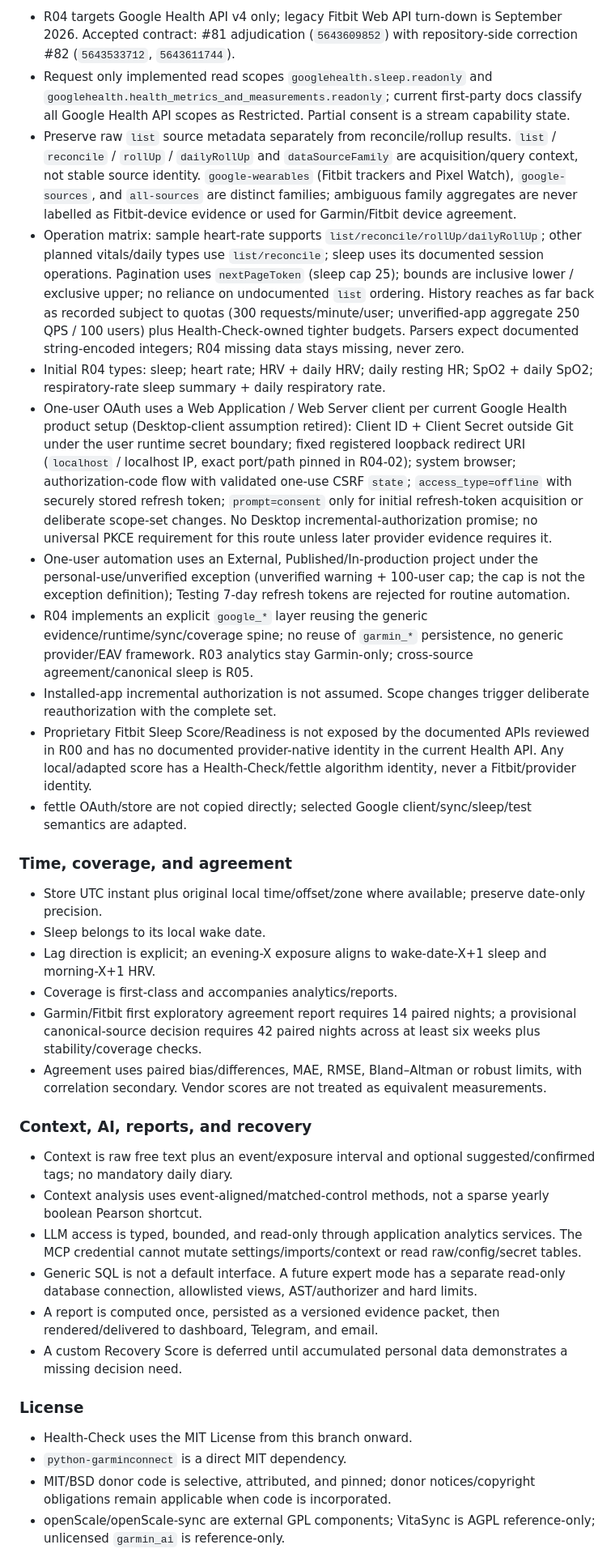
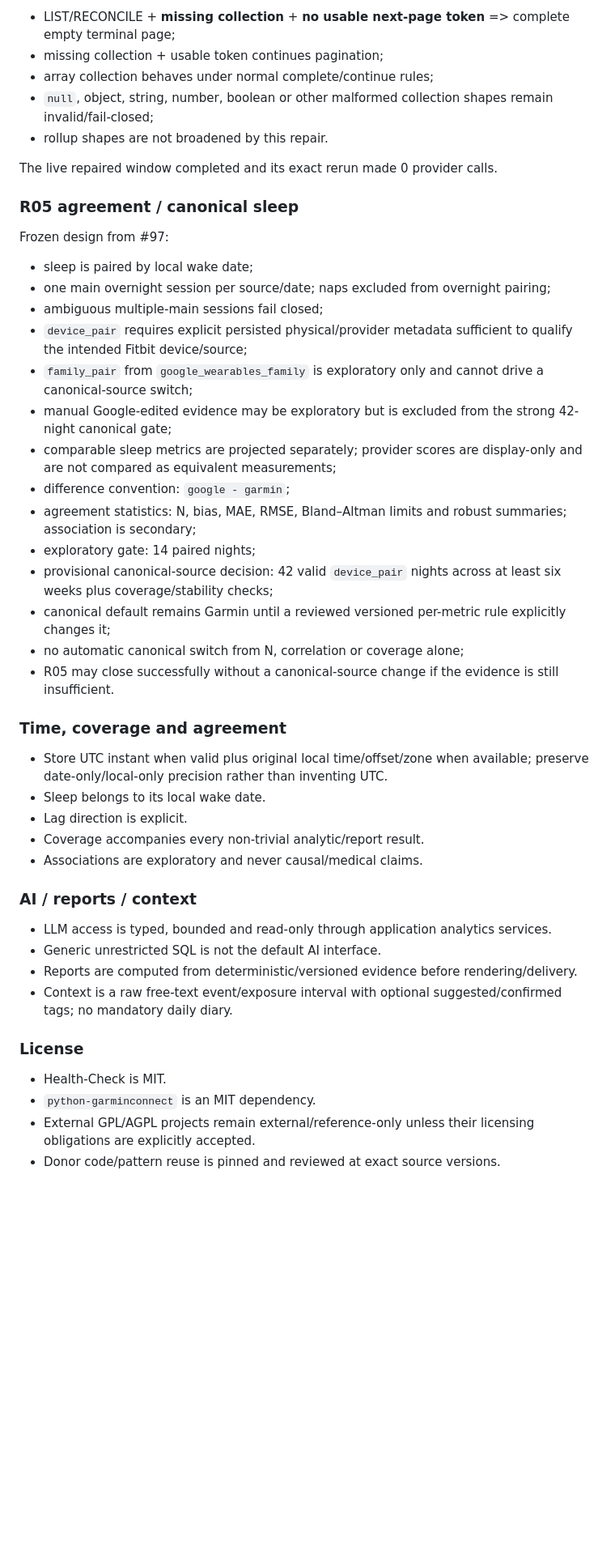
Before and after one commit to LTstripes/Health-Check, a Markdown page: docs/DECISIONS_AND_OPEN_QUESTIONS.md, the part around one of its changes. Shown at 81% size. Rendered like a GitHub page; blank space fills up the shorter version.

Commit message:
docs: reconcile decisions after R04 release

```diff
--- a/docs/DECISIONS_AND_OPEN_QUESTIONS.md
+++ b/docs/DECISIONS_AND_OPEN_QUESTIONS.md
@@ -79,38 +78,50 @@ This evidence is sufficient to plan production R02 ingestion surfaces, but it do
 
-- R04 targets Google Health API v4 only; legacy Fitbit Web API turn-down is September 2026. Accepted contract: #81 adjudication (`5643609852`) with repository-side correction #82 (`5643533712`, `5643611744`).
-- Request only implemented read scopes `googlehealth.sleep.readonly` and `googlehealth.health_metrics_and_measurements.readonly`; current first-party docs classify all Google Health API scopes as Restricted. Partial consent is a stream capability state.
-- Preserve raw `list` source metadata separately from reconcile/rollup results. `list` / `reconcile` / `rollUp` / `dailyRollUp` and `dataSourceFamily` are acquisition/query context, not stable source identity. `google-wearables` (Fitbit trackers and Pixel Watch), `google-sources`, and `all-sources` are distinct families; ambiguous family aggregates are never labelled as Fitbit-device evidence or used for Garmin/Fitbit device agreement.
-- Operation matrix: sample heart-rate supports `list/reconcile/rollUp/dailyRollUp`; other planned vitals/daily types use `list/reconcile`; sleep uses its documented session operations. Pagination uses `nextPageToken` (sleep cap 25); bounds are inclusive lower / exclusive upper; no reliance on undocumented `list` ordering. History reaches as far back as recorded subject to quotas (300 requests/minute/user; unverified-app aggregate 250 QPS / 100 users) plus Health-Check-owned tighter budgets. Parsers expect documented string-encoded integers; R04 missing data stays missing, never zero.
-- Initial R04 types: sleep; heart rate; HRV + daily HRV; daily resting HR; SpO2 + daily SpO2; respiratory-rate sleep summary + daily respiratory rate.
-- One-user OAuth uses a Web Application / Web Server client per current Google Health product setup (Desktop-client assumption retired): Client ID + Client Secret outside Git under the user runtime secret boundary; fixed registered loopback redirect URI (`localhost` / localhost IP, exact port/path pinned in R04-02); system browser; authorization-code flow with validated one-use CSRF `state`; `access_type=offline` with securely stored refresh token; `prompt=consent` only for initial refresh-token acquisition or deliberate scope-set changes. No Desktop incremental-authorization promise; no universal PKCE requirement for this route unless later provider evidence requires it.
-- One-user automation uses an External, Published/In-production project under the personal-use/unverified exception (unverified warning + 100-user cap; the cap is not the exception definition); Testing 7-day refresh tokens are rejected for routine automation.
-- R04 implements an explicit `google_*` layer reusing the generic evidence/runtime/sync/coverage spine; no reuse of `garmin_*` persistence, no generic provider/EAV framework. R03 analytics stay Garmin-only; cross-source agreement/canonical sleep is R05.
-- Installed-app incremental authorization is not assumed. Scope changes trigger deliberate reauthorization with the complete set.
-- Proprietary Fitbit Sleep Score/Readiness is not exposed by the documented APIs reviewed in R00 and has no documented provider-native identity in the current Health API. Any local/adapted score has a Health-Check/fettle algorithm identity, never a Fitbit/provider identity.
-- fettle OAuth/store are not copied directly; selected Google client/sync/sleep/test semantics are adapted.
+- LIST/RECONCILE + **missing collection** + **no usable next-page token** => complete empty terminal page;
+- missing collection + usable token continues pagination;
+- array collection behaves under normal complete/continue rules;
+- `null`, object, string, number, boolean or other malformed collection shapes remain invalid/fail-closed;
+- rollup shapes are not broadened by this repair.
 
-### Time, coverage, and agreement
+The live repaired window completed and its exact rerun made 0 provider calls.
 
-- Store UTC instant plus original local time/offset/zone where available; preserve date-only precision.
+### R05 agreement / canonical sleep
+
+Frozen design from #97:
+
+- sleep is paired by local wake date;
+- one main overnight session per source/date; naps excluded from overnight pairing;
+- ambiguous multiple-main sessions fail closed;
+- `device_pair` requires explicit persisted physical/provider metadata sufficient to qualify the intended Fitbit device/source;
+- `family_pair` from `google_wearables_family` is exploratory only and cannot drive a canonical-source switch;
+- manual Google-edited evidence may be exploratory but is excluded from the strong 42-night canonical gate;
+- comparable sleep metrics are projected separately; provider scores are display-only and are not compared as equivalent measurements;
+- difference convention: `google - garmin`;
+- agreement statistics: N, bias, MAE, RMSE, Bland–Altman limits and robust summaries; association is secondary;
+- exploratory gate: 14 paired nights;
+- provisional canonical-source decision: 42 valid `device_pair` nights across at least six weeks plus coverage/stability checks;
+- canonical default remains Garmin until a reviewed versioned per-metric rule explicitly changes it;
+- no automatic canonical switch from N, correlation or coverage alone;
+- R05 may close successfully without a canonical-source change if the evidence is still insufficient.
+
+### Time, coverage and agreement
+
+- Store UTC instant when valid plus original local time/offset/zone when available; preserve date-only/local-only precision rather than inventing UTC.
 - Sleep belongs to its local wake date.
-- Lag direction is explicit; an evening-X exposure aligns to wake-date-X+1 sleep and morning-X+1 HRV.
-- Coverage is first-class and accompanies analytics/reports.
-- Garmin/Fitbit first exploratory agreement report requires 14 paired nights; a provisional canonical-source decision requires 42 paired nights across at least six weeks plus stability/coverage checks.
-- Agreement uses paired bias/differences, MAE, RMSE, Bland–Altman or robust limits, with correlation secondary. Vendor scores are not treated as equivalent measurements.
+- Lag direction is explicit.
+- Coverage accompanies every non-trivial analytic/report result.
+- Associations are exploratory and never causal/medical claims.
 
-### Context, AI, reports, and recovery
+### AI / reports / context
 
-- Context is raw free text plus an event/exposure interval and optional suggested/confirmed tags; no mandatory daily diary.
-- Context analysis uses event-aligned/matched-control methods, not a sparse yearly boolean Pearson shortcut.
-- LLM access is typed, bounded, and read-only through application analytics services. The MCP credential cannot mutate settings/imports/context or read raw/config/secret tables.
-- Generic SQL is not a default interface. A future expert mode has a separate read-only database connection, allowlisted views, AST/authorizer and hard limits.
-- A report is computed once, persisted as a versioned evidence packet, then rendered/delivered to dashboard, Telegram, and email.
-- A custom Recovery Score is deferred until accumulated personal data demonstrates a missing decision need.
+- LLM access is typed, bounded and read-only through application analytics services.
+- Generic unrestricted SQL is not the default AI interface.
+- Reports are computed from deterministic/versioned evidence before rendering/delivery.
+- Context is a raw free-text event/exposure interval with optional suggested/confirmed tags; no mandatory daily diary.
 
 ### License
 
-- Health-Check uses the MIT License from this branch onward.
-- `python-garminconnect` is a direct MIT dependency.
-- MIT/BSD donor code is selective, attributed, and pinned; donor notices/copyright obligations remain applicable when code is incorporated.
-- openScale/openScale-sync are external GPL components; VitaSync is AGPL reference-only; unlicensed `garmin_ai` is reference-only.
+- Health-Check is MIT.
+- `python-garminconnect` is an MIT dependency.
+- External GPL/AGPL projects remain external/reference-only unless their licensing obligations are explicitly accepted.
+- Donor code/pattern reuse is pinned and reviewed at exact source versions.
 
```
Also changed, not shown: other parts of docs/DECISIONS_AND_OPEN_QUESTIONS.md (+74 -83 lines).
